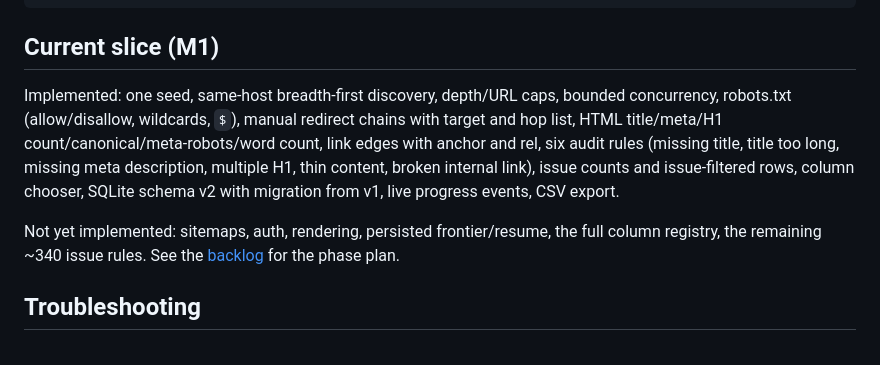
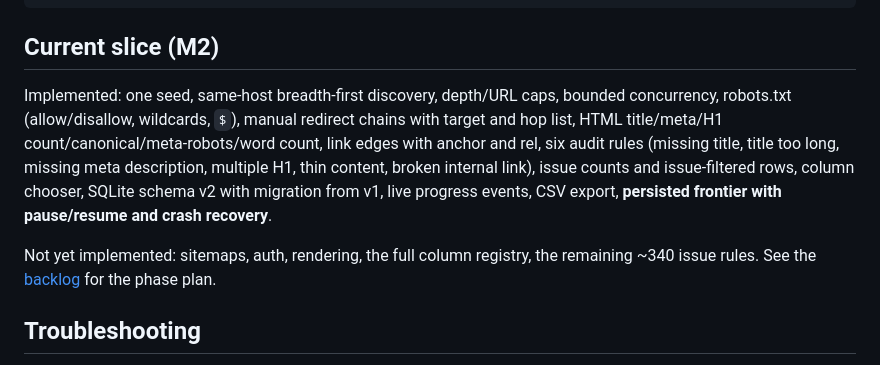
Before and after one commit to adamgreenwell/coqui, a Markdown page: docs/dev-setup.md, the part around the change. GitHub-like rendering.

````diff
--- a/docs/dev-setup.md
+++ b/docs/dev-setup.md
@@ -72,11 +72,11 @@ tools/plan/        Backlog source and generators
 tools/github/      Backlog publisher
 ```
 
-## Current slice (M1)
+## Current slice (M2)
 
-Implemented: one seed, same-host breadth-first discovery, depth/URL caps, bounded concurrency, robots.txt (allow/disallow, wildcards, `$`), manual redirect chains with target and hop list, HTML title/meta/H1 count/canonical/meta-robots/word count, link edges with anchor and rel, six audit rules (missing title, title too long, missing meta description, multiple H1, thin content, broken internal link), issue counts and issue-filtered rows, column chooser, SQLite schema v2 with migration from v1, live progress events, CSV export.
+Implemented: one seed, same-host breadth-first discovery, depth/URL caps, bounded concurrency, robots.txt (allow/disallow, wildcards, `$`), manual redirect chains with target and hop list, HTML title/meta/H1 count/canonical/meta-robots/word count, link edges with anchor and rel, six audit rules (missing title, title too long, missing meta description, multiple H1, thin content, broken internal link), issue counts and issue-filtered rows, column chooser, SQLite schema v2 with migration from v1, live progress events, CSV export, **persisted frontier with pause/resume and crash recovery**.
 
-Not yet implemented: sitemaps, auth, rendering, persisted frontier/resume, the full column registry, the remaining ~340 issue rules. See the [backlog](https://github.com/adamgreenwell/coqui/issues) for the phase plan.
+Not yet implemented: sitemaps, auth, rendering, the full column registry, the remaining ~340 issue rules. See the [backlog](https://github.com/adamgreenwell/coqui/issues) for the phase plan.
 
 ## Troubleshooting
 
````
Also changed, not shown: README.md (+2 -2 lines), docs/images/coqui-m1.png (deleted), docs/images/coqui-m2.png (added), 7 other files.
